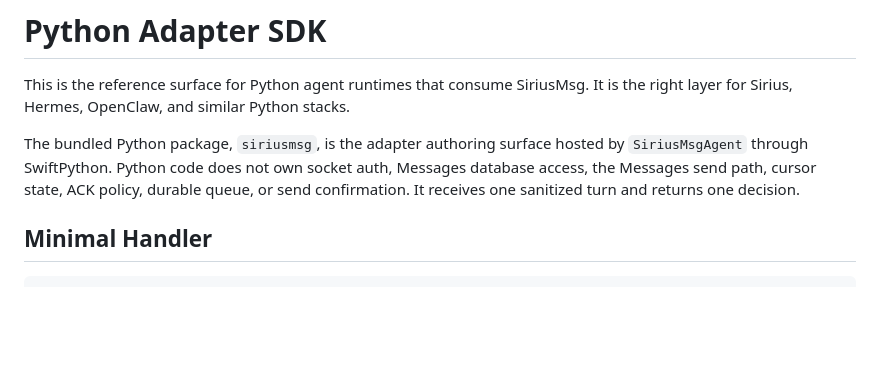
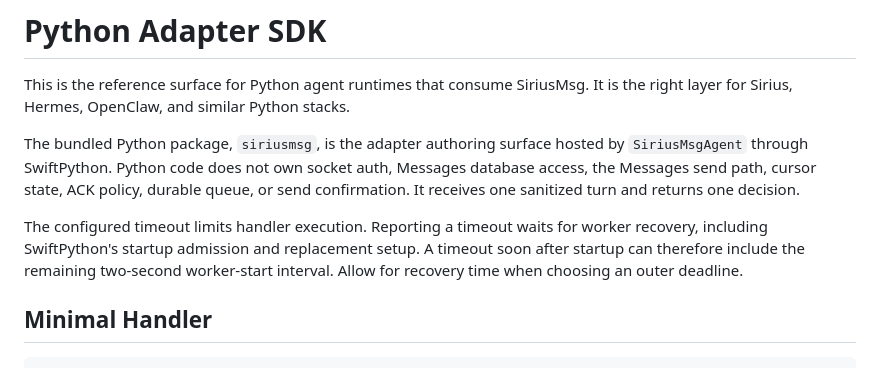
Before and after one commit to siriusagent/siriusmsg, a Markdown page: docs/python-adapter-sdk.md, the part around the change. GitHub-like rendering; blank space fills up the shorter version.

```diff
--- a/docs/python-adapter-sdk.md
+++ b/docs/python-adapter-sdk.md
@@ -8,6 +8,11 @@ by `SiriusMsgAgent` through SwiftPython. Python code does not own socket auth,
 Messages database access, the Messages send path, cursor state, ACK policy,
 durable queue, or send confirmation. It receives one sanitized turn and returns
 one decision.
+
+The configured timeout limits handler execution. Reporting a timeout waits for
+worker recovery, including SwiftPython's startup admission and replacement setup.
+A timeout soon after startup can therefore include the remaining two-second
+worker-start interval. Allow for recovery time when choosing an outer deadline.
 
 ## Minimal Handler
 
```
Also changed, not shown: release-notes/v0.2.0-build.21.md (added, +9 -0 lines).
